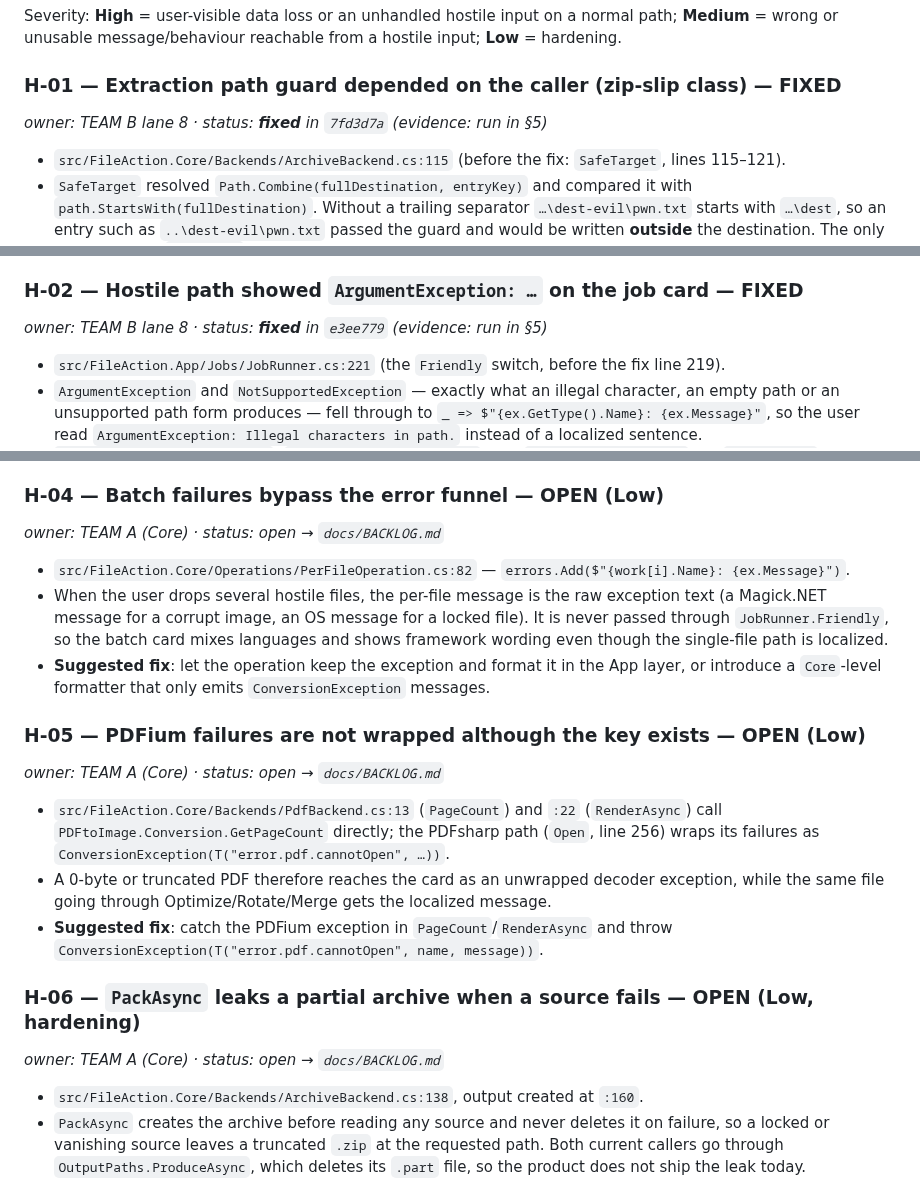
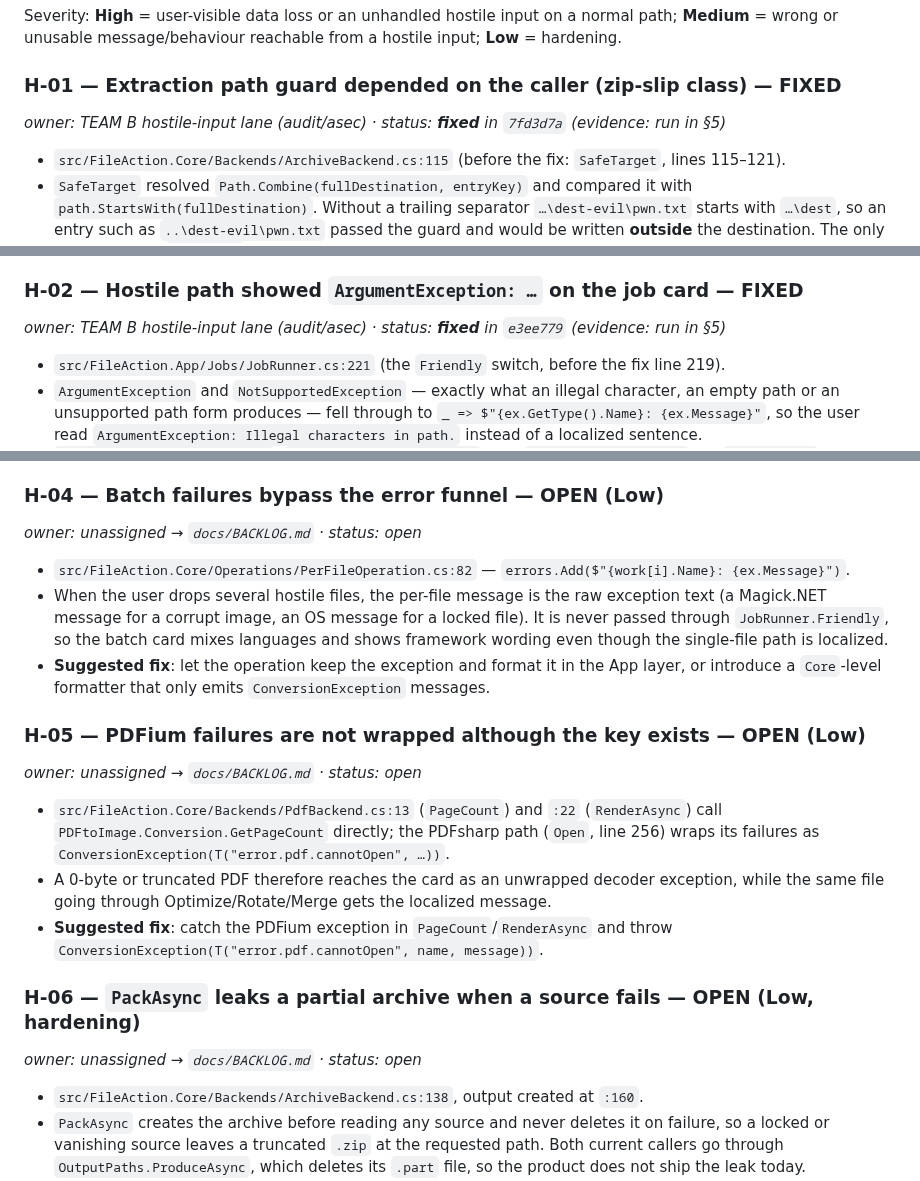
Before and after one commit to Faisaldhd/dropwheel, a Markdown page: docs/audit/HOSTILE-INPUT-AUDIT.md, 3 parts joined by grey strips. GitHub-like rendering.

Commit message:
docs(audit): corrected attribution labels (H-01/H-02 lane-owned, H-03..H-06 unassigned)

```diff
--- a/docs/audit/HOSTILE-INPUT-AUDIT.md
+++ b/docs/audit/HOSTILE-INPUT-AUDIT.md
@@ -86,7 +86,7 @@ wrong or unusable message/behaviour reachable from a hostile input; **Low** = ha
 
 ### H-01 — Extraction path guard depended on the caller (zip-slip class) — **FIXED**
 
-*owner: TEAM B lane 8 · status: **fixed** in `7fd3d7a` (evidence: run in §5)*
+*owner: TEAM B hostile-input lane (audit/asec) · status: **fixed** in `7fd3d7a` (evidence: run in §5)*
 
 * `src/FileAction.Core/Backends/ArchiveBackend.cs:115` (before the fix: `SafeTarget`, lines 115–121).
 * `SafeTarget` resolved `Path.Combine(fullDestination, entryKey)` and compared it with
@@ -105,7 +105,7 @@ wrong or unusable message/behaviour reachable from a hostile input; **Low** = ha
 
 ### H-02 — Hostile path showed `ArgumentException: …` on the job card — **FIXED**
 
-*owner: TEAM B lane 8 · status: **fixed** in `e3ee779` (evidence: run in §5)*
+*owner: TEAM B hostile-input lane (audit/asec) · status: **fixed** in `e3ee779` (evidence: run in §5)*
 
 * `src/FileAction.App/Jobs/JobRunner.cs:221` (the `Friendly` switch, before the fix line 219).
 * `ArgumentException` and `NotSupportedException` — exactly what an illegal character, an empty path or an
@@ -137,7 +137,7 @@ wrong or unusable message/behaviour reachable from a hostile input; **Low** = ha
 
 ### H-04 — Batch failures bypass the error funnel — **OPEN (Low)**
 
-*owner: TEAM A (Core) · status: open → `docs/BACKLOG.md`*
+*owner: unassigned → `docs/BACKLOG.md` · status: open*
 
 * `src/FileAction.Core/Operations/PerFileOperation.cs:82` — `errors.Add($"{work[i].Name}: {ex.Message}")`.
 * When the user drops several hostile files, the per-file message is the raw exception text (a Magick.NET
@@ -149,7 +149,7 @@ wrong or unusable message/behaviour reachable from a hostile input; **Low** = ha
 
 ### H-05 — PDFium failures are not wrapped although the key exists — **OPEN (Low)**
 
-*owner: TEAM A (Core) · status: open → `docs/BACKLOG.md`*
+*owner: unassigned → `docs/BACKLOG.md` · status: open*
 
 * `src/FileAction.Core/Backends/PdfBackend.cs:13` (`PageCount`) and `:22` (`RenderAsync`) call
   `PDFtoImage.Conversion.GetPageCount` directly; the PDFsharp path (`Open`, line 256) wraps its failures as
@@ -161,7 +161,7 @@ wrong or unusable message/behaviour reachable from a hostile input; **Low** = ha
 
 ### H-06 — `PackAsync` leaks a partial archive when a source fails — **OPEN (Low, hardening)**
 
-*owner: TEAM A (Core) · status: open → `docs/BACKLOG.md`*
+*owner: unassigned → `docs/BACKLOG.md` · status: open*
 
 * `src/FileAction.Core/Backends/ArchiveBackend.cs:138`, output created at `:160`.
 * `PackAsync` creates the archive before reading any source and never deletes it on failure, so a locked
```
Also changed, not shown: other parts of docs/audit/HOSTILE-INPUT-AUDIT.md (+1 -1 lines).
